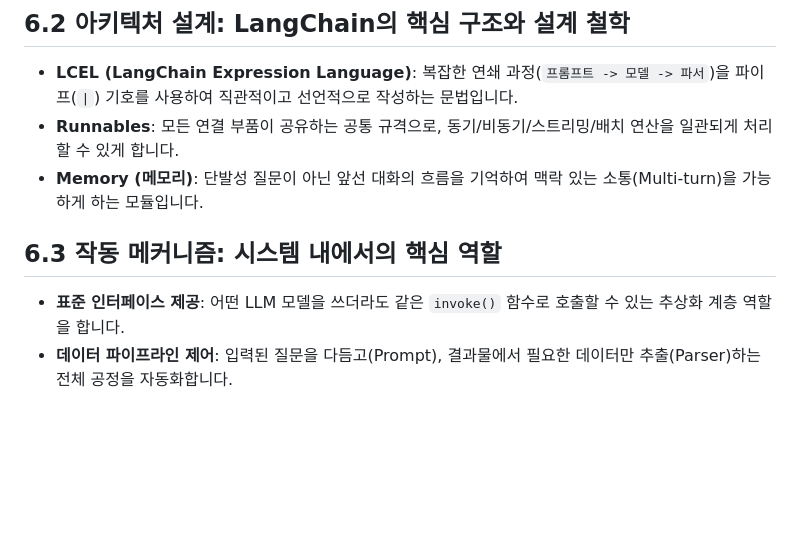
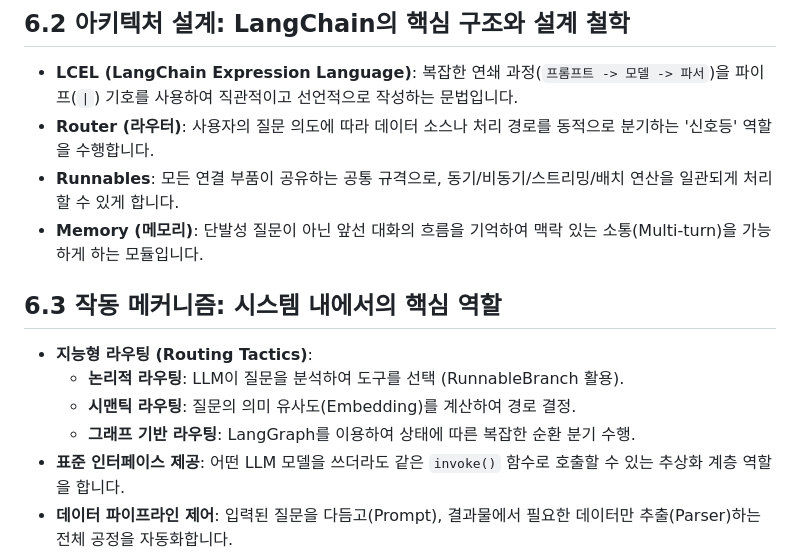
Before and after one commit to kjh5848/ai-llm-rag, a Markdown page: 02_필수지식/파트6_랭체인/필수지식.md, the part around the change. Rendered like a GitHub page; blank space fills up the shorter version.

```diff
--- a/02_필수지식/파트6_랭체인/필수지식.md
+++ b/02_필수지식/파트6_랭체인/필수지식.md
@@ -10,10 +10,15 @@
 
 ## 6.2 아키텍처 설계: LangChain의 핵심 구조와 설계 철학
 *   **LCEL (LangChain Expression Language)**: 복잡한 연쇄 과정(`프롬프트 -> 모델 -> 파서`)을 파이프(`|`) 기호를 사용하여 직관적이고 선언적으로 작성하는 문법입니다.
+*   **Router (라우터)**: 사용자의 질문 의도에 따라 데이터 소스나 처리 경로를 동적으로 분기하는 '신호등' 역할을 수행합니다.
 *   **Runnables**: 모든 연결 부품이 공유하는 공통 규격으로, 동기/비동기/스트리밍/배치 연산을 일관되게 처리할 수 있게 합니다.
 *   **Memory (메모리)**: 단발성 질문이 아닌 앞선 대화의 흐름을 기억하여 맥락 있는 소통(Multi-turn)을 가능하게 하는 모듈입니다.
 
 ## 6.3 작동 메커니즘: 시스템 내에서의 핵심 역할
+*   **지능형 라우팅 (Routing Tactics)**:
+    *   **논리적 라우팅**: LLM이 질문을 분석하여 도구를 선택 (RunnableBranch 활용).
+    *   **시맨틱 라우팅**: 질문의 의미 유사도(Embedding)를 계산하여 경로 결정.
+    *   **그래프 기반 라우팅**: LangGraph를 이용하여 상태에 따른 복잡한 순환 분기 수행.
 *   **표준 인터페이스 제공**: 어떤 LLM 모델을 쓰더라도 같은 `invoke()` 함수로 호출할 수 있는 추상화 계층 역할을 합니다.
 *   **데이터 파이프라인 제어**: 입력된 질문을 다듬고(Prompt), 결과물에서 필요한 데이터만 추출(Parser)하는 전체 공정을 자동화합니다.
 *   **재시도 및 폴백 (Retry/Fallback)**: 모델 호출이 실패했을 때 자동으로 다시 시도하거나, 대안 모델로 전환하여 시스템 안정성을 유지합니다.
```
Also changed, not shown: 02_필수지식/📚_전체_필수지식_모아보기.md (+5 -0 lines).
